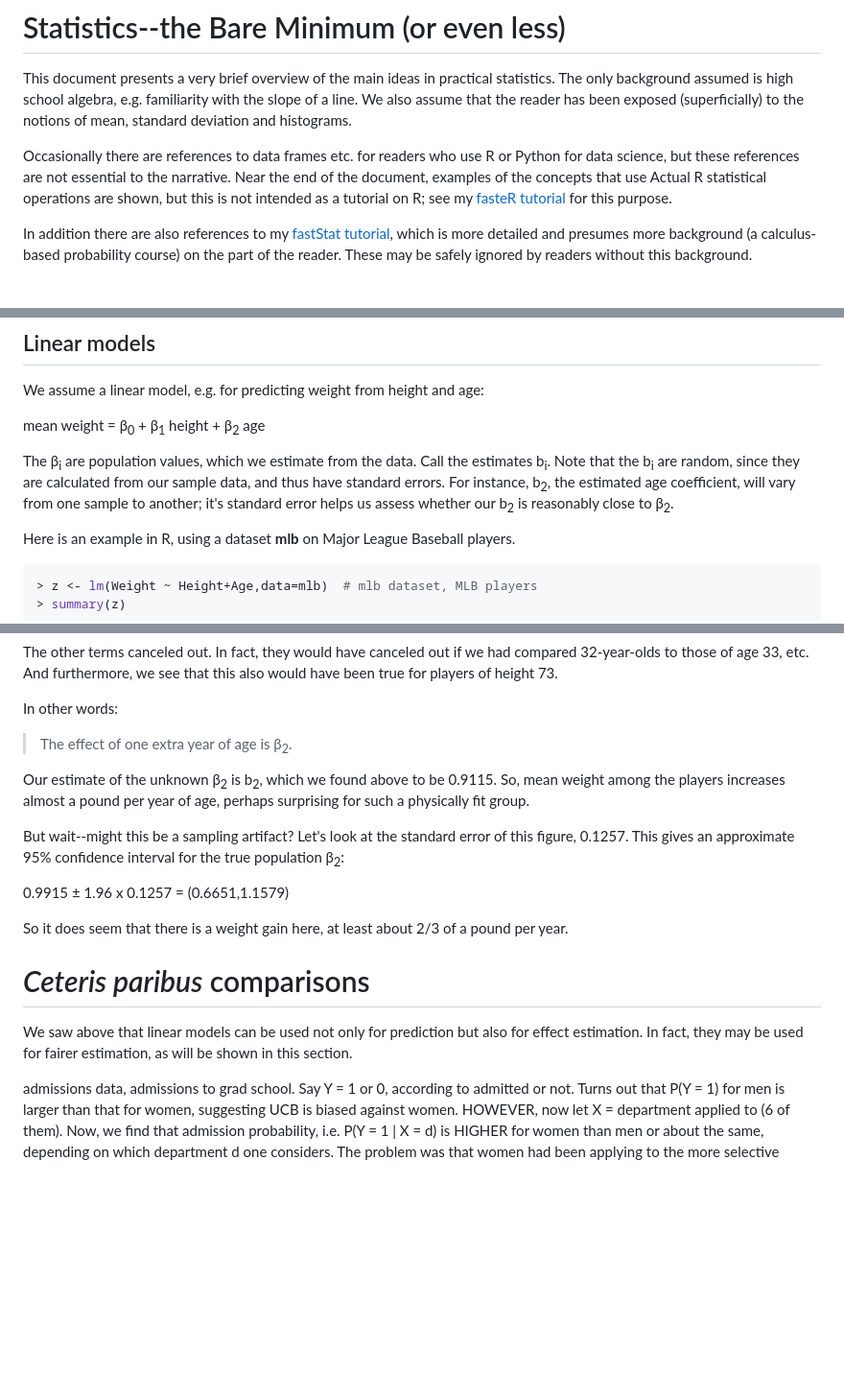
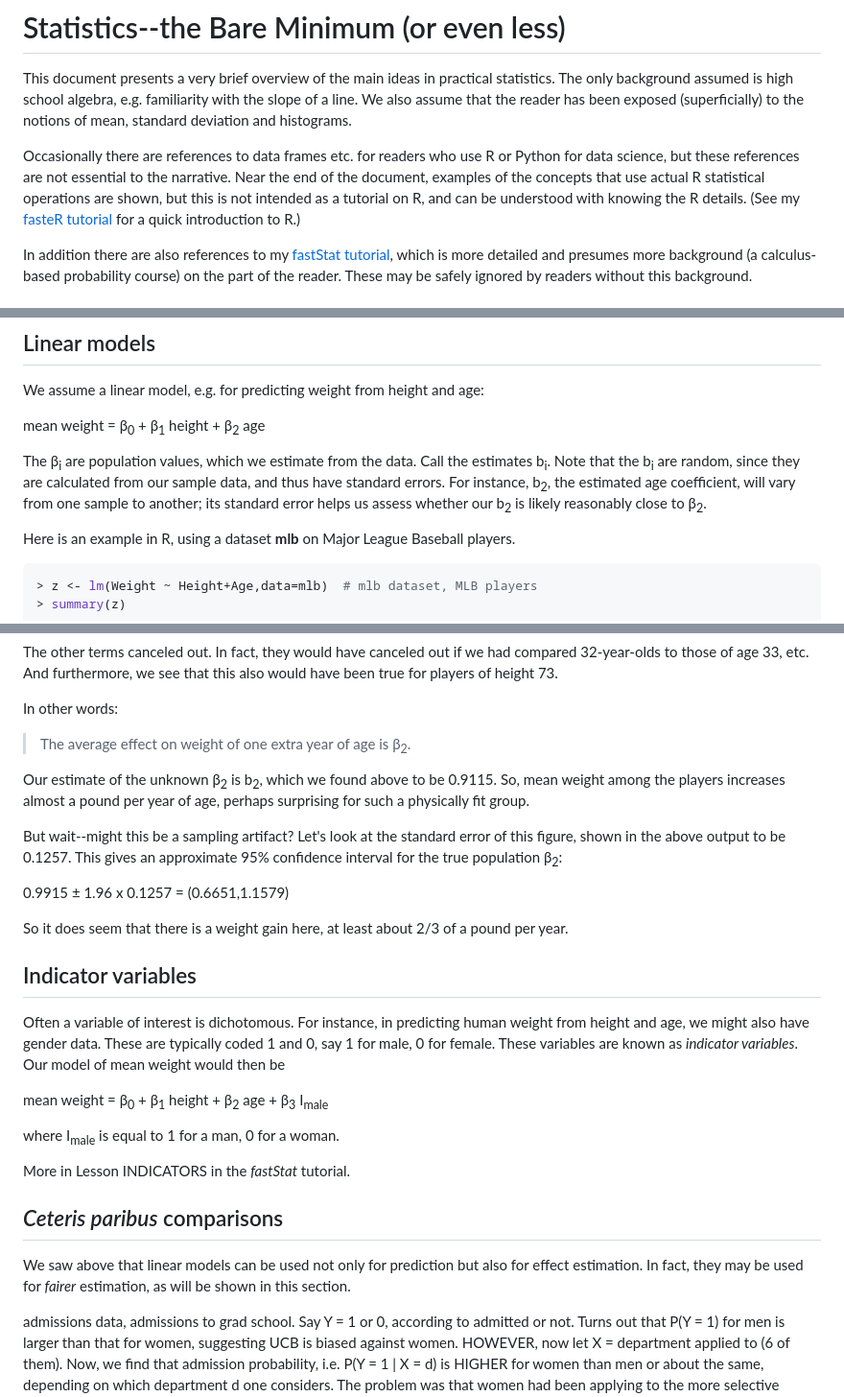
Before and after one commit to matloff/fastStat, a Markdown page: StatBareMin.md, 3 parts joined by grey strips. Shown at 96% size. Drawn GitHub-style; blank space fills up the shorter version.

Commit message:
nearly done

```diff
--- a/StatBareMin.md
+++ b/StatBareMin.md
@@ -10,9 +10,10 @@ standard deviation and histograms.
 Occasionally there are references to data frames etc. for readers who
 use R or Python for data science, but these references are not essential
 to the narrative.  Near the end of the document, examples of the
-concepts that use Actual R statistical operations are shown, but this is
-not intended as a tutorial on R; see my [fasteR
-tutorial](https://github.com/matloff/fasteR) for this purpose.
+concepts that use actual R statistical operations are shown, but this is
+not intended as a tutorial on R, and can be understood with knowing the
+R details.  (See my [fasteR tutorial](https://github.com/matloff/fasteR)
+for a quick introduction to R.)
 
 In addition there are also references to my [fastStat
 tutorial](https://github.com/matloff/fastStat), which is more detailed
@@ -229,11 +231,12 @@ age:
 mean weight = &beta;<sub>0</sub> + &beta;<sub>1</sub> height + &beta;<sub>2</sub> age
 
 The &beta;<sub>i</sub> are population values, which we estimate from the
-data.  Call the estimates b<sub>i</sub>.  Note that the b<sub>i</sub> are
-random, since they are calculated from our sample data, and thus have standard
-errors.  For instance, b<sub>2</sub>, the estimated age coefficient,
-will vary from one sample to another; it's standard error helps us
-assess whether our b<sub>2</sub> is reasonably close to &beta;<sub>2</sub>.
+data.  Call the estimates b<sub>i</sub>.  Note that the b<sub>i</sub>
+are random, since they are calculated from our sample data, and thus
+have standard errors.  For instance, b<sub>2</sub>, the estimated age
+coefficient, will vary from one sample to another; its standard error
+helps us assess whether our b<sub>2</sub> is likely reasonably close to
+&beta;<sub>2</sub>.
 
 Here is an example in R, using a dataset **mlb** on Major League Baseball
 players.
@@ -314,7 +302,7 @@ we see that this also would have been true for players of height 73.
 
 In other words:
 
-> The effect of one extra year of age is &beta;<sub>2</sub>.
+> The average effect on weight of one extra year of age is &beta;<sub>2</sub>.
 
 Our estimate of the unknown &beta;<sub>2</sub> is b<sub>2</sub>, which
 we found above to be 0.9115.  So, mean weight among the players
@@ -322,19 +310,35 @@ increases almost a pound per year of age, perhaps surprising for such a
 physically fit group.
 
 But wait--might this be a sampling artifact?   Let's look at the
-standard error of this figure, 0.1257.  This gives an approximate 95%
-confidence interval for the true population &beta;<sub>2</sub>:
+standard error of this figure, shown in the above output to be 0.1257.
+This gives an approximate 95% confidence interval for the true
+population &beta;<sub>2</sub>:
 
 0.9915 &pm; 1.96 x 0.1257 = (0.6651,1.1579)
 
 So it does seem that there is a weight gain here, at least about 2/3 of
 a pound per year.
 
-# *Ceteris paribus* comparisons
+##  Indicator variables
+
+Often a variable of interest is dichotomous.  For instance, in
+predicting human weight from height and age, we might also have gender
+data.  These are typically coded 1 and 0, say 1 for male, 0 for female.
+These variables are known as *indicator variables*.  Our model of mean
+weight would then be
+
+mean weight = &beta;<sub>0</sub> + &beta;<sub>1</sub> height +
+&beta;<sub>2</sub> age + &beta;<sub>3</sub> I<sub>male</sub>
+
+where I<sub>male</sub> is equal to 1 for a man, 0 for a woman.
+
+More in Lesson INDICATORS in the *fastStat* tutorial.
+
+## *Ceteris paribus* comparisons
 
 We saw above that linear models can be used not only for
 prediction but also for effect estimation.  In fact, they may be used
-for fairer estimation, as will be shown in this section.
+for *fairer* estimation, as will be shown in this section.
 
 admissions data, admissions to grad school.  Say Y = 1 or 0, according
 to admitted or not.  Turns out that P(Y = 1) for men is larger than that
```
Also changed, not shown: other parts of StatBareMin.md (+3 -17 lines).
